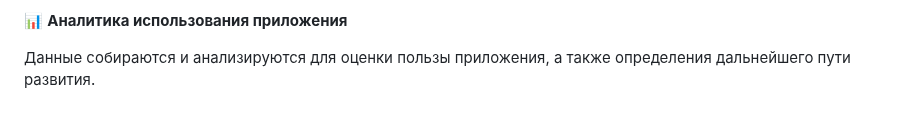
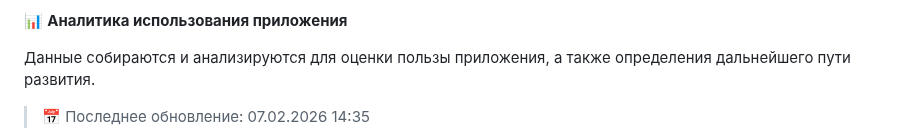
Before and after one commit to IliaKurdukov/the_security_curves, a Markdown page: README.md, the part around one of its changes. Rendered like a GitHub page; blank space fills up the shorter version.

Commit message:
📊 Обновление аналитики 2026-02-07

```diff
--- a/README.md
+++ b/README.md
@@ -30,4 +30,5 @@ the_security_curves/
 
 Данные собираются и анализируются для оценки пользы приложения, а также определения дальнейшего пути развития.
 <!-- START_ANALYTICS -->
+> 📅 Последнее обновление: 07.02.2026 14:35
 
```
Also changed, not shown: other parts of README.md (+4 -33 lines), graphs/daily_activity.png (added), graphs/distributions.png (added).
